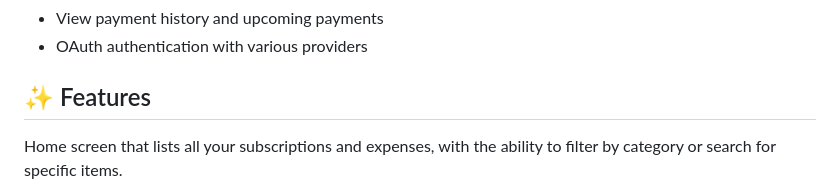
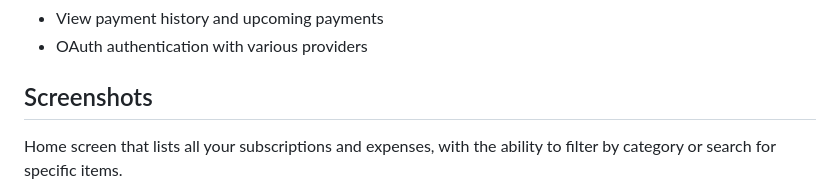
Before and after one commit to meceware/wapy.dev, a Markdown page: README.md, the part around the change. GitHub-like rendering.

Commit message:
Header for screenshots is fixed.

```diff
--- a/README.md
+++ b/README.md
@@ -21,7 +21,7 @@ Wapy.dev is a subscription management platform that helps you track and manage y
 - View payment history and upcoming payments
 - OAuth authentication with various providers
 
-## ✨ Features
+## Screenshots
 
 Home screen that lists all your subscriptions and expenses, with the ability to filter by category or search for specific items.
 
```
